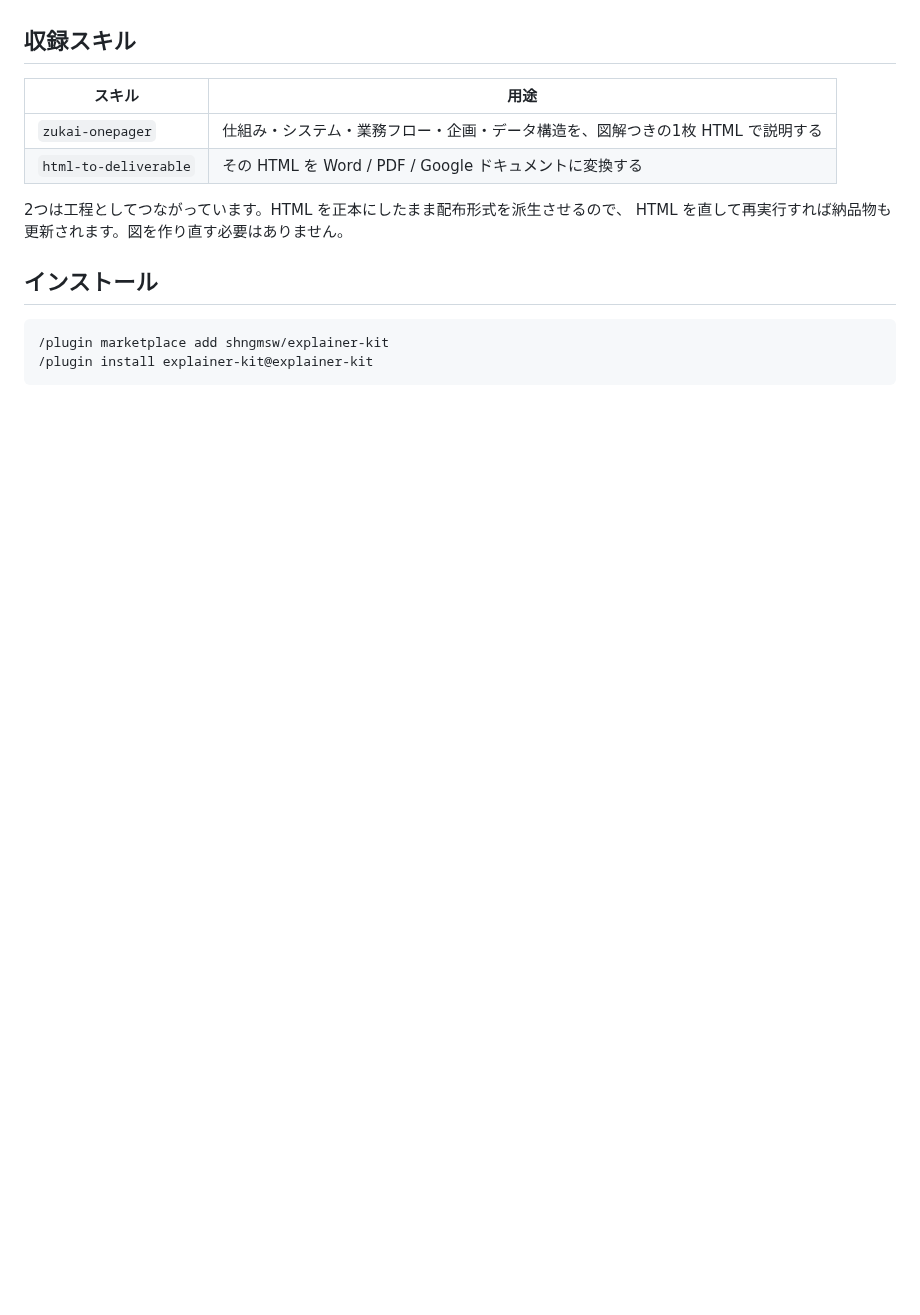
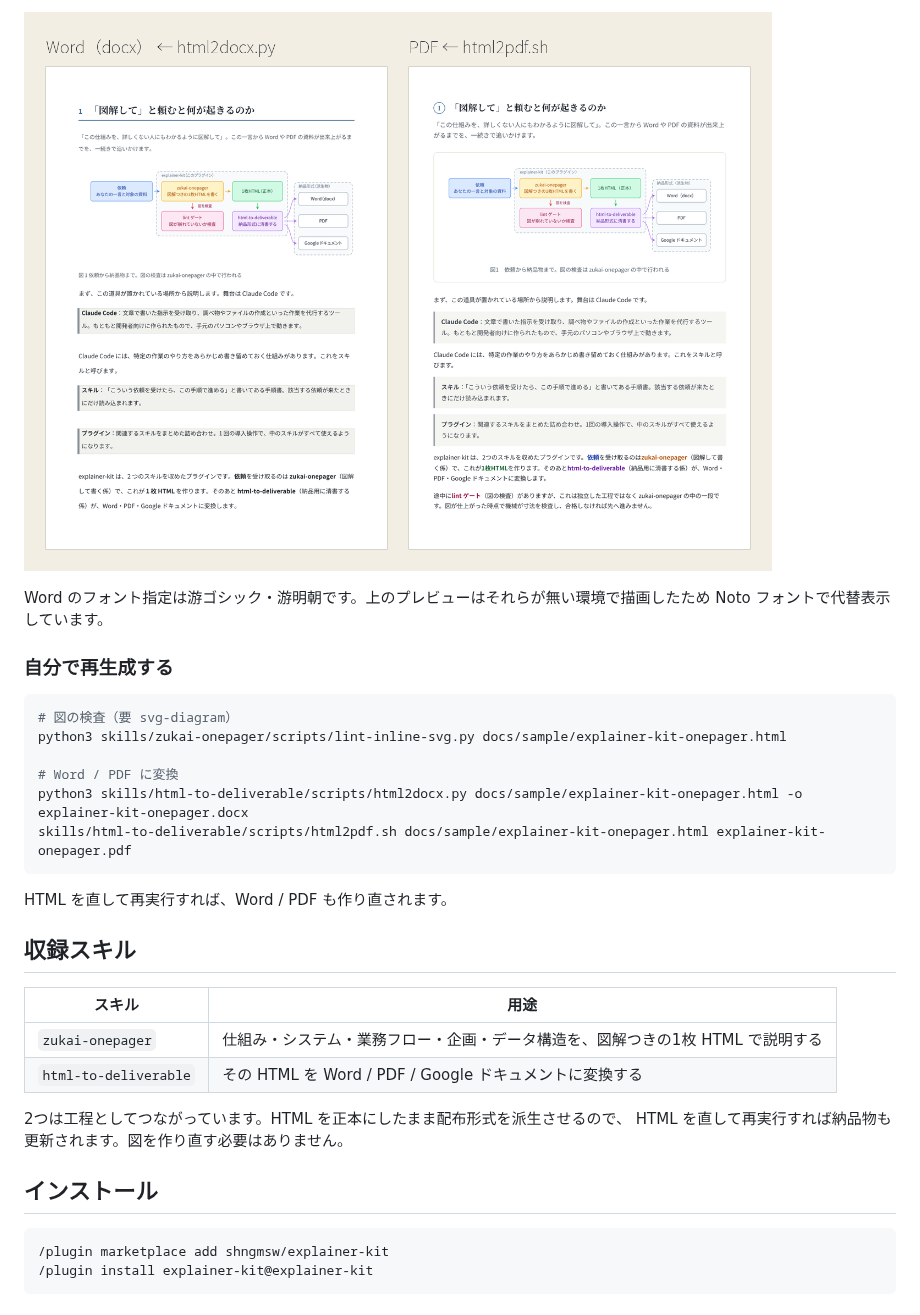
Before and after one commit to shngmsw/explainer-kit, a Markdown page: README.md, the part around one of its changes. GitHub-like rendering; pictures changed too: docs/images/sample-deliverables.png (added); blank space fills up the shorter version.

````diff
--- a/README.md
+++ b/README.md
@@ -11,3 +41,20 @@
+![Word と PDF の同じページ](docs/images/sample-deliverables.png)
+
+Word のフォント指定は游ゴシック・游明朝です。上のプレビューはそれらが無い環境で描画したため
+Noto フォントで代替表示しています。
+
+### 自分で再生成する
+
+```sh
+# 図の検査（要 svg-diagram）
+python3 skills/zukai-onepager/scripts/lint-inline-svg.py docs/sample/explainer-kit-onepager.html
+
+# Word / PDF に変換
+python3 skills/html-to-deliverable/scripts/html2docx.py docs/sample/explainer-kit-onepager.html -o explainer-kit-onepager.docx
+skills/html-to-deliverable/scripts/html2pdf.sh docs/sample/explainer-kit-onepager.html explainer-kit-onepager.pdf
+```
+
+HTML を直して再実行すれば、Word / PDF も作り直されます。
 
 ## 収録スキル
 
````
Also changed, not shown: other parts of README.md (+30 -0 lines), docs/images/sample-figures.png (added), docs/images/sample-html-cover.png (added), docs/images/sample-html-section.png (added), 1 other file.
